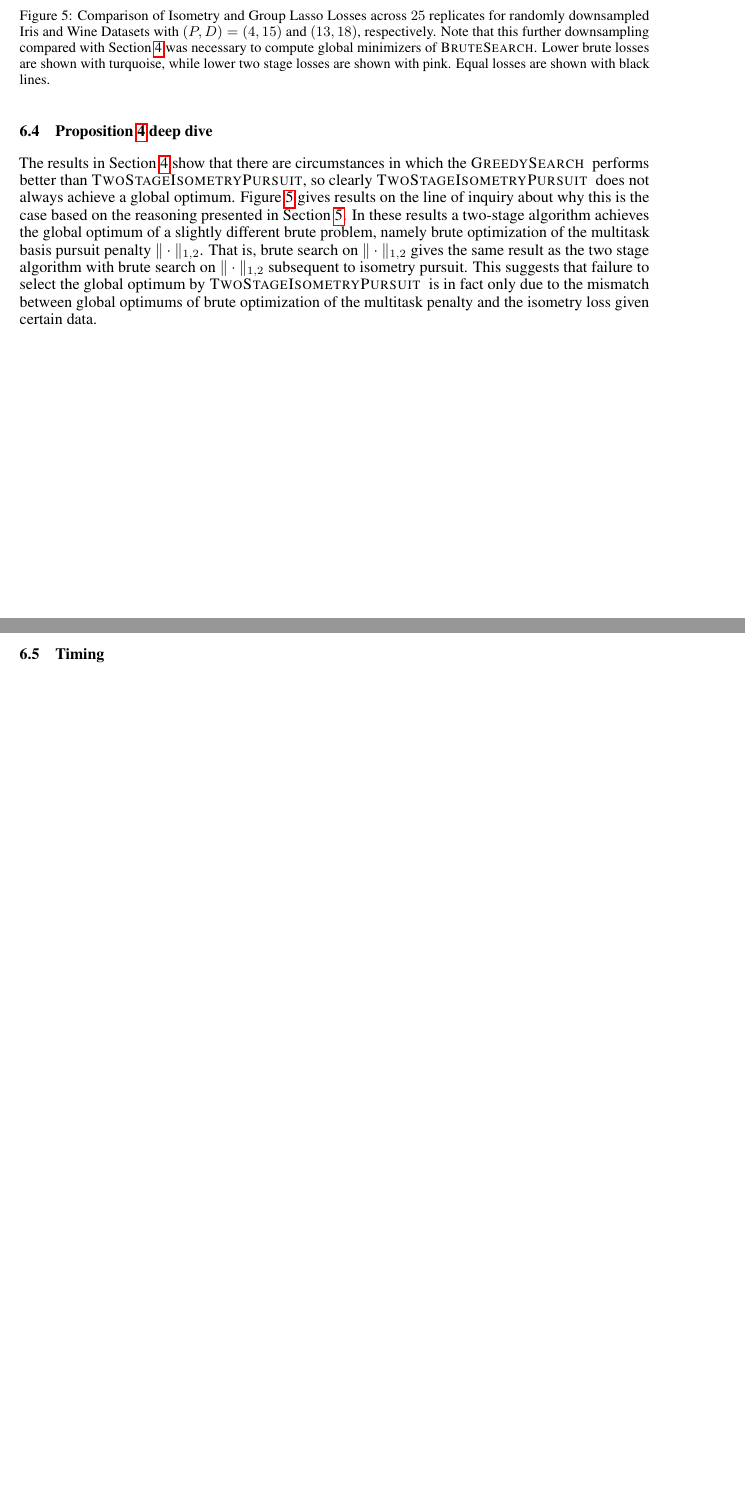
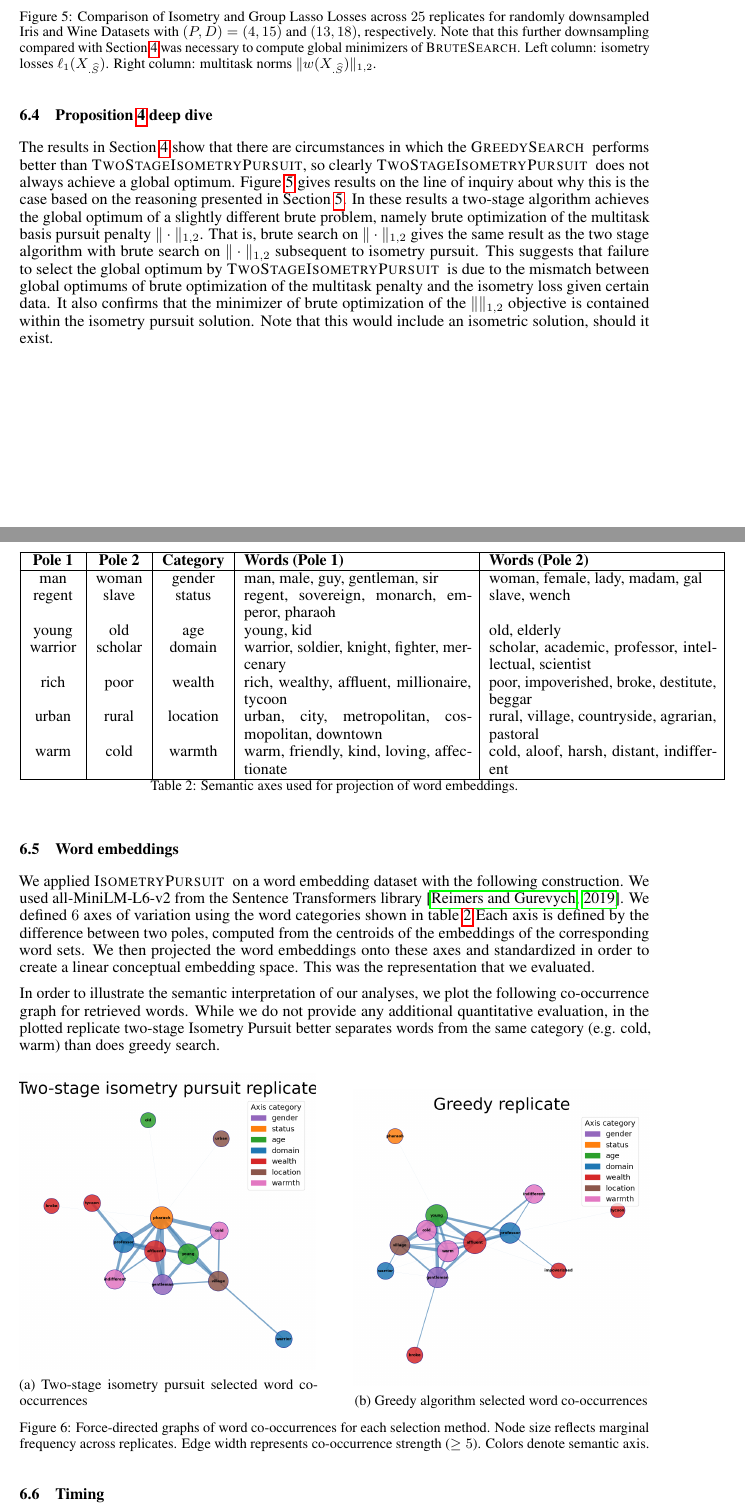
Before and after one commit to sjkoelle/isometry-pursuit, a LaTeX paper (archival/main.tex, which reads archival/supplement.tex): two parts of pages 19 and 20 of 20 before the commit and two parts of pages 19 and 20 of 21 after it, joined at a grey line, cut so that both start at the same text, the shorter picture padded with empty space. Compiled offline with pdfLaTeX.

Commit message:
almost done

```diff
--- a/archival/supplement.tex
+++ b/archival/supplement.tex
@@ -216,8 +217,10 @@ While typically $|\widehat{S}_{IP}| << P$, there are cases for Ethanol where thi
 \label{sec:deep_dive}
 
 The results in Section \ref{sec:experiments} show that there are circumstances in which the \greedy~ performs better than \tsip, so clearly \tsip~ does not always achieve a global optimum.
-Figure \ref{fig:comparison_losses} gives results on the line of inquiry about why this is the case based on the reasoning presented in Section \ref{sec:discussion}.
+Figure \ref{fig:ecdf_comparison_losses} gives results on the line of inquiry about why this is the case based on the reasoning presented in Section \ref{sec:discussion}.
 In these results a two-stage algorithm achieves the global optimum of a slightly different brute problem, namely brute optimization of the multitask basis pursuit penalty $\|\cdot \|_{1,2}$.
 That is, brute search on $\|\cdot \|_{1,2}$ gives the same result as the two stage algorithm with brute search on $\|\cdot \|_{1,2}$ subsequent to isometry pursuit.
-This suggests that failure to select the global optimum by \tsip~ is in fact only due to the mismatch between global optimums of brute optimization of the multitask penalty and the isometry loss given certain data.
+This suggests that failure to select the global optimum by \tsip~ is due to the mismatch between global optimums of brute optimization of the multitask penalty and the isometry loss given certain data.
+It also confirms that the minimizer of brute optimization of the $\|\|_{1,2}$ objective is contained within the isometry pursuit solution.
+Note that this would include an isometric solution, should it exist.
 
@@ -240,30 +243,91 @@ This suggests that failure to select the global optimum by \tsip~ is in fact onl
     \end{subfigure}
 
-    \vspace{0.5cm} % Add vertical spacing between rows
+    \vspace{0.5cm}
 
-    % Bottom-left plot
+    % Bottom-left plot: Wine Isometry Loss ECDF
     \begin{subfigure}[b]{0.45\textwidth}
         \centering
-        \includegraphics[width=\textwidth]{../figures/wine_standardized_0p1_1p0_isometry_losses}
-        \caption{Wine Isometry Losses}
-        \label{fig:wine_isometry_losses}
+        \includegraphics[width=\textwidth]{../figures/wine_isometry_losses_iso_ecdf}
+        \caption{Wine $\ell_1(X_{.\widehat S})$ comparison for brute optimization of $\ell_1$ versus two-stage Isometry Pursuit optimization of $\ell_1$}
+        \label{fig:wine_isometry_losses_ecdf}
     \end{subfigure}
     \hfill
-    % Bottom-right plot
+    % Bottom-right plot: Wine Multitask Loss ECDF
     \begin{subfigure}[b]{0.45\textwidth}
         \centering
-        \includegraphics[width=\textwidth]{../figures/wine_standardized_0p1_1p0_group_lasso_losses}
-        \caption{Wine Multitask Losses}
-        \label{fig:wine_group_lasso_losses}
+        \includegraphics[width=\textwidth]{../figures/wine_isometry_losses_ts_ecdf}
+        \caption{Wine $\|X_{.\widehat S}\|_{1,2}$ comparison for brute optimization of $\|\|_{1,2}$ versus two-stage Isometry Pursuit optimization of $\|\|_{1,2}$}
+        \label{fig:wine_multitask_losses_ecdf}
     \end{subfigure}
+
     \caption{Comparison of Isometry and Group Lasso Losses across $25$ replicates for randomly downsampled Iris and Wine Datasets with $(P,D) = (4,15)$ and $(13, 18)$, respectively.
     Note that this further downsampling compared with Section \ref{sec:experiments} was necessary to compute global minimizers of \brute.
-    Lower brute losses are shown with turquoise, while lower two stage losses are shown with pink.
-    Equal losses are shown with black lines.}
-    \label{fig:comparison_losses}
+    Left column: isometry losses $\ell_1(X_{.\widehat{S}})$. Right column: multitask norms $\|w(X_{.\widehat{S}})\|_{1,2}$.
+    }
+    \label{fig:ecdf_comparison_losses}
 \end{figure}
 
 \newpage
+
+\subsection{Word embeddings}
+\label{sec:word_embeddings}
+
+We applied \isometrypursuit~ on a word embedding dataset with the following construction.
+We used all-MiniLM-L6-v2 from the Sentence Transformers library \citep{reimers-2019-sentence-bert}.
+We defined $6$ axes of variation using the word categories shown in table \ref{tab:semantic_axes}
+Each axis is defined by the difference between two poles, computed from the centroids of the embeddings of the corresponding word sets.
+We then projected the word embeddings onto these axes and standardized in order to create a linear conceptual embedding space.
+This was the representation that we evaluated.
+
+\begin{table}[t]
+\centering
+\begin{tabular}{|c|c|c|p{5cm}|p{5cm}|}
+\hline
+\textbf{Pole 1} & \textbf{Pole 2} & \textbf{Category} & \textbf{Words (Pole 1)} & \textbf{Words (Pole 2)} \\
+\hline
+man     & woman     & gender   & man, male, guy, gentleman, sir & woman, female, lady, madam, gal \\
+regent  & slave     & status   & regent, sovereign, monarch, emperor, pharaoh & slave, wench \\
+young   & old       & age      & young, kid & old, elderly \\
+warrior & scholar   & domain   & warrior, soldier, knight, fighter, mercenary & scholar, academic, professor, intellectual, scientist \\
+rich    & poor      & wealth   & rich, wealthy, affluent, millionaire, tycoon & poor, impoverished, broke, destitute, beggar \\
+urban   & rural     & location & urban, city, metropolitan, cosmopolitan, downtown & rural, village, countryside, agrarian, pastoral \\
+warm    & cold      & warmth   & warm, friendly, kind, loving, affectionate & cold, aloof, harsh, distant, indifferent \\
+\hline
+\end{tabular}
+\caption{Semantic axes used for projection of word embeddings. }
+\label{tab:semantic_axes}
+\end{table}
+
+In order to illustrate the semantic interpretation of our analyses, we plot the following co-occurrence graph for retrieved words.
+While we do not provide any additional quantitative evaluation, in the plotted replicate two-stage Isometry Pursuit better separates words from the same category (e.g. cold, warm) than does greedy search.
+
+\begin{figure}[h]
+    \centering
+    % First graph
+    \begin{subfigure}[b]{0.47\textwidth}
+        \centering
+        \includegraphics[width=\textwidth]{../figures/ip_graph.png}
+        \caption{Two-stage isometry pursuit selected word co-occurrences}
+        \label{fig:co_occurrence_brute}
+    \end{subfigure}
+    \hfill
+    % Second graph
+    \begin{subfigure}[b]{0.47\textwidth}
+        \centering
+        \includegraphics[width=\textwidth]{../figures/greedy_graph.png}
+        \caption{Greedy algorithm selected word co-occurrences}
+        \label{fig:co_occurrence_two_stage}
+    \end{subfigure}
+
+    \caption{Force-directed graphs of word co-occurrences for each selection method.
+    Node size reflects marginal frequency across replicates.
+    Edge width represents co-occurrence strength ($\geq 5$).
+    Colors denote semantic axis.}
+    \label{fig:co_occurrence_graphs}
+\end{figure}
+
+
+
 
 \subsection{Timing}
 \label{sec:timing}
```
Also changed, not shown: archival/experiments.tex (+3 -2 lines), archival/ref.bib (+11 -0 lines), archival/main.pdf, figures/ethanol_isometry_losses_ecdf.png, figures/ethanol_isometry_losses_iso_ecdf.png (added), figures/ethanol_isometry_losses_ts_ecdf.png (added), figures/greedy_graph.png (added), figures/ip_graph.png (added), figures/iris_isometry_losses_iso_ecdf.png (added), figures/iris_isometry_losses_ts_ecdf.png (added), figures/iris_standardized_isometry_losses_ecdf.png, figures/wine_isometry_losses_iso_ecdf.png (added), figures/wine_isometry_losses_ts_ecdf.png (added), figures/wine_standardized_isometry_losses_ecdf.png, 2 more files, 3 other files.
